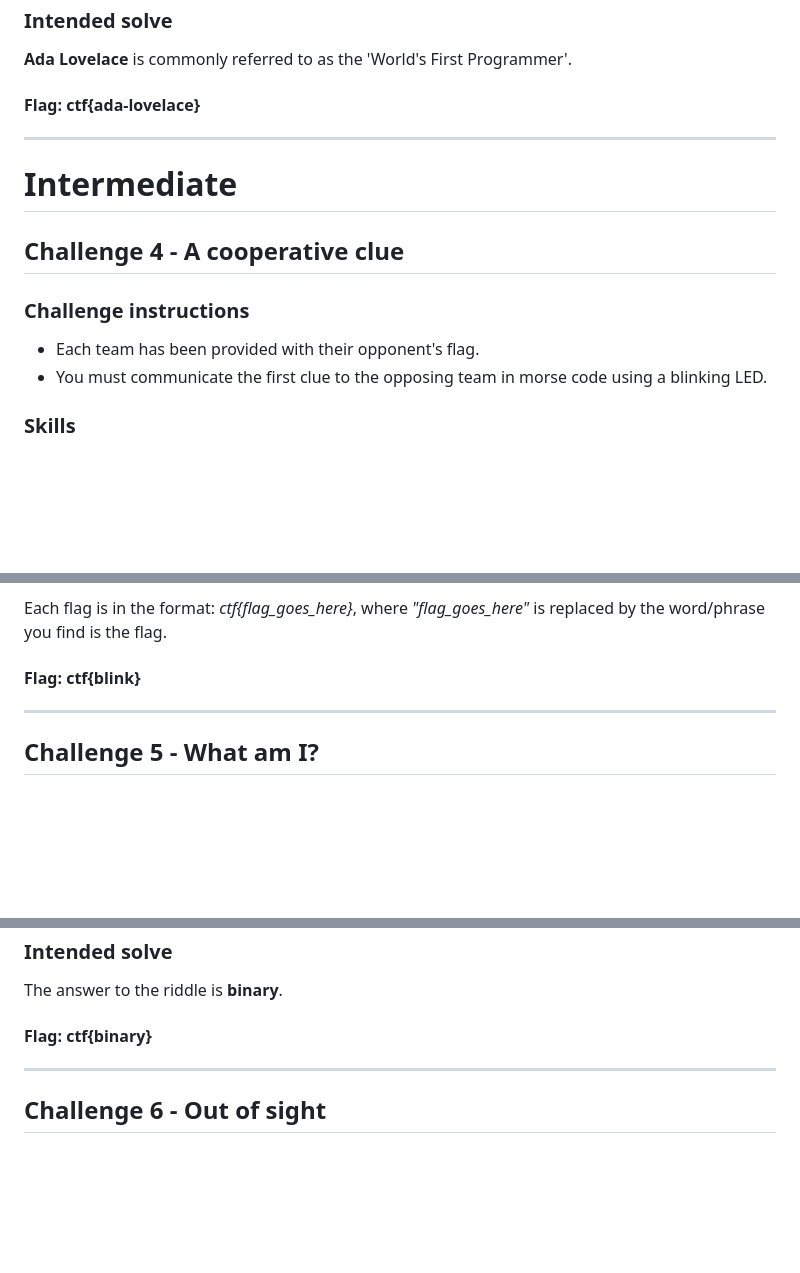
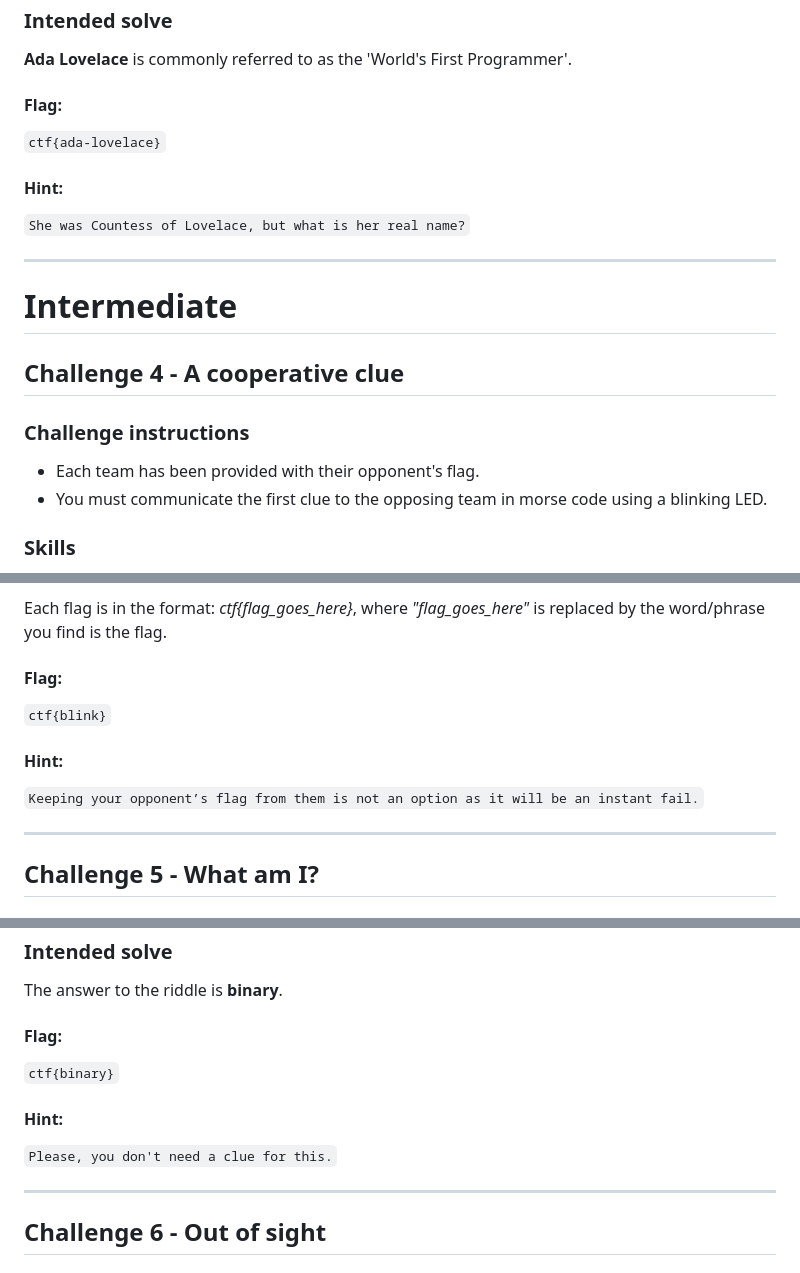
Before and after one commit to ZahinMai/BHAM-CTF.github.io, a Markdown page: README.md, 3 parts joined by grey strips. Rendered like a GitHub page; blank space fills up the shorter version.

````diff
--- a/README.md
+++ b/README.md
@@ -38,7 +46,11 @@
 ### Intended solve
 **Ada Lovelace** is commonly referred to as the 'World's First Programmer'.
 
-#### Flag: ctf{ada-lovelace}
+#### Flag:
+```ctf{ada-lovelace}```
+
+#### Hint:
+```She was Countess of Lovelace, but what is her real name?```
 
 ---
 
@@ -48,6 +60,7 @@
 ### Challenge instructions
 - Each team has been provided with their opponent's flag.
 - You must communicate the first clue to the opposing team in morse code using a blinking LED.
+
 
 ### Skills
 - Morse code
@@ -61,7 +74,11 @@ _with short flashes representing dots, and longer flashes representing dashes._
 
 Each flag is in the format: _ctf{flag_goes_here}_, where _"flag_goes_here"_ is replaced by the word/phrase you find is the flag.
 
-#### Flag: ctf{blink}
+#### Flag:
+```ctf{blink}```
+
+#### Hint:
+```Keeping your opponent’s flag from them is not an option as it will be an instant fail.```
 
 ---
 
@@ -82,7 +99,12 @@ Each flag is in the format: _ctf{flag_goes_here}_, where _"flag_goes_here"_ is r
 ### Intended solve
 The answer to the riddle is **binary**.
 
-#### Flag: ctf{binary}
+#### Flag:
+```ctf{binary}```
+
+#### Hint:
+```Please, you don't need a clue for this.```
+
 
 ---
 
````
Also changed, not shown: other parts of README.md (+20 -4 lines).
